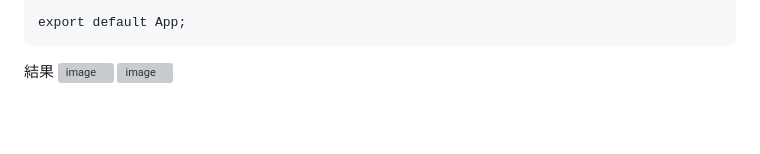
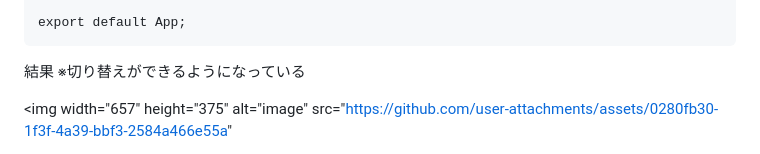
Before and after one commit to miyu1027/100nock, a Markdown page: README.md, the part around the change. Drawn GitHub-style; blank space fills up the shorter version; grey boxes are pictures that could not be loaded.

````diff
--- a/README.md
+++ b/README.md
@@ -432,6 +432,8 @@ function App() {
 export default App;
 ```
 
-結果
-<img width="657" height="375" alt="image" src="https://github.com/user-attachments/assets/0280fb30-1f3f-4a39-bbf3-2584a466e55a" />
+結果    ※切り替えができるようになっている
+
+<img width="657" height="375" alt="image" src="https://github.com/user-attachments/assets/0280fb30-1f3f-4a39-bbf3-2584a466e55a"
+
 <img width="664" height="360" alt="image" src="https://github.com/user-attachments/assets/85d4e7cb-a625-482e-b7fa-c25c8f571774" />
````
